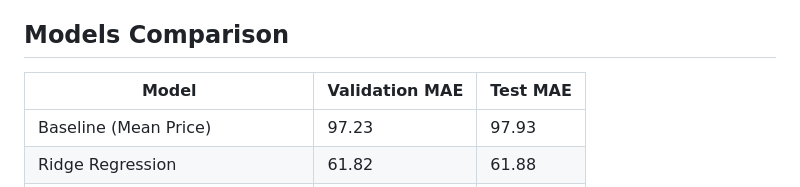
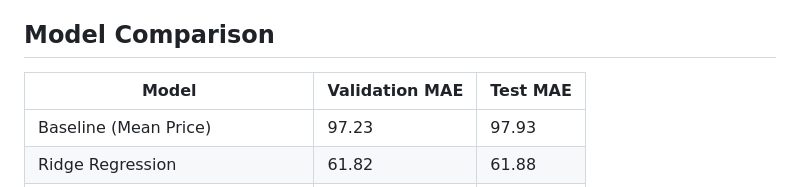
Before and after one commit to alexzheng123/London-Airbnb, a Markdown page: README.md, the part around the change. GitHub-like rendering.

```diff
--- a/README.md
+++ b/README.md
@@ -33,7 +33,7 @@ Extreme outliers were removed (listings above $1,000), and categorical features
 - Standardisation and PCA for clustering
 - Clustering performed using k-means with k=12, though cluster labels were not used in final models due to poor impact on performance
 
-## Models Comparison
+## Model Comparison
 
 | Model                          | Validation MAE | Test MAE |
 |--------------------------------|----------------|----------|
```
